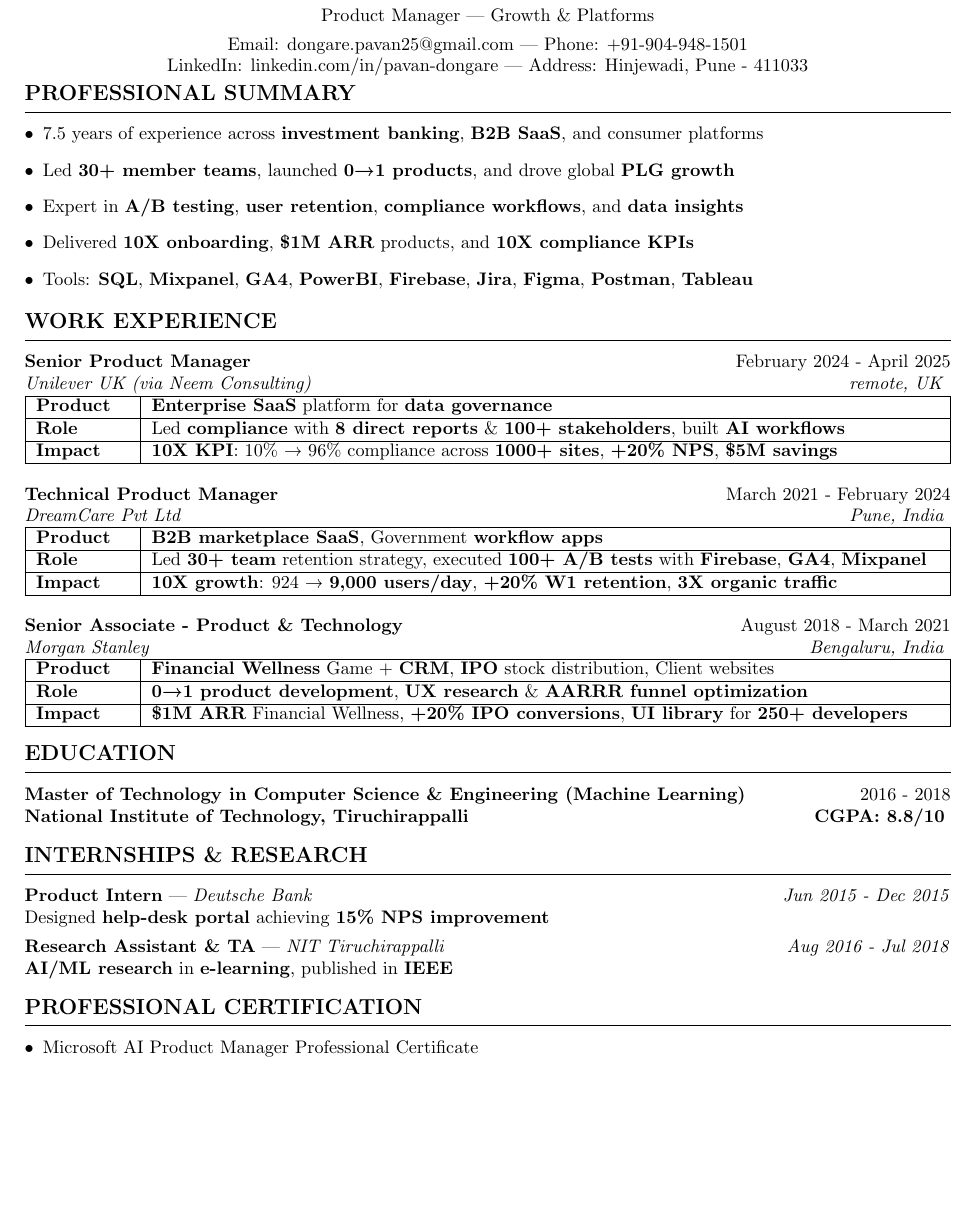
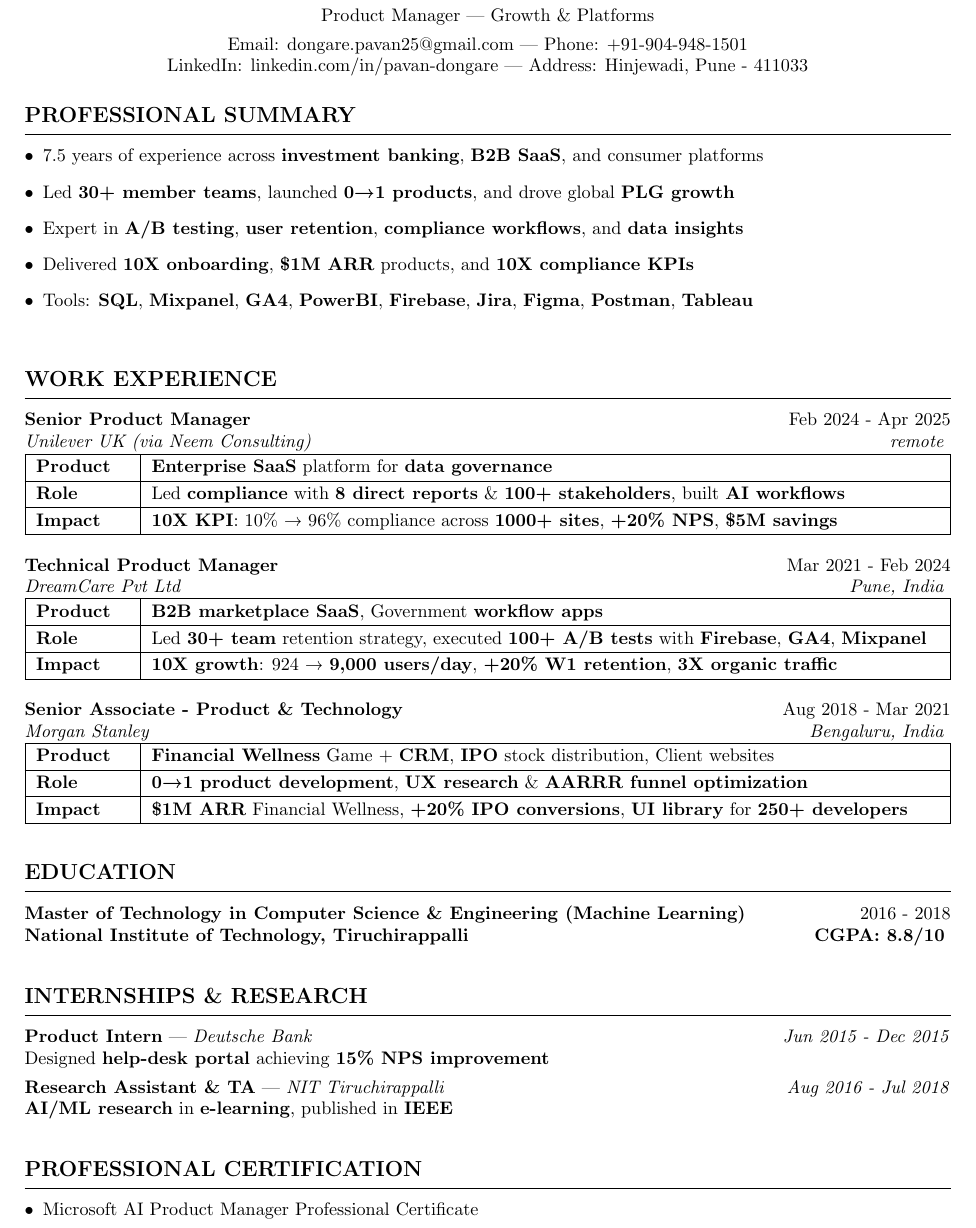
Before and after one commit to PavanDongare/resume, a LaTeX CV (Pavan Dongare Resume.tex): part of the page, cut so that both start at the same text, the shorter picture padded with empty space. Compiled offline with pdfLaTeX.

Commit message:
Update Pavan Dongare Resume.tex

```diff
--- a/Pavan Dongare Resume.tex
+++ b/Pavan Dongare Resume.tex
@@ -52,6 +52,7 @@
 
 \vspace{-8pt}
 
+\vspace{12pt}
 \section{PROFESSIONAL SUMMARY}
 \begin{itemize}[leftmargin=*]
     \item 7.5 years of experience across \textbf{investment banking}, \textbf{B2B SaaS}, and consumer platforms
@@ -61,10 +62,12 @@
     \item Tools: \textbf{SQL}, \textbf{Mixpanel}, \textbf{GA4}, \textbf{PowerBI}, \textbf{Firebase}, \textbf{Jira}, \textbf{Figma}, \textbf{Postman}, \textbf{Tableau}
 \end{itemize}
 
+\vspace{12pt}
 \section{WORK EXPERIENCE}
 
-\experienceitem{\textbf{Senior Product Manager}}{February 2024 - April 2025}{Unilever UK (via Neem Consulting)}{remote, UK}
+\experienceitem{\textbf{Senior Product Manager}}{Feb 2024 - Apr 2025}{Unilever UK (via Neem Consulting)}{remote}
 
+{\renewcommand{\arraystretch}{1.2}
 \begin{tabularx}{\textwidth}{|>{\raggedright\arraybackslash}p{1.8cm}|X|}
 \hline
 \textbf{Product} & \textbf{Enterprise SaaS} platform for \textbf{data governance} \\
@@ -73,12 +76,13 @@
 \hline
 \textbf{Impact} & \textbf{10X KPI}: 10\% → 96\% compliance across \textbf{1000+ sites}, \textbf{+20\% NPS}, \textbf{\$5M savings} \\
 \hline
-\end{tabularx}
+\end{tabularx}}
 
 \vspace{12pt}
 
-\experienceitem{\textbf{Technical Product Manager}}{March 2021 - February 2024}{DreamCare Pvt Ltd}{Pune, India}
+\experienceitem{\textbf{Technical Product Manager}}{Mar 2021 - Feb 2024}{DreamCare Pvt Ltd}{Pune, India}
 
+{\renewcommand{\arraystretch}{1.2}
 \begin{tabularx}{\textwidth}{|>{\raggedright\arraybackslash}p{1.8cm}|X|}
 \hline
 \textbf{Product} & \textbf{B2B marketplace SaaS}, Government \textbf{workflow apps} \\
@@ -87,12 +91,13 @@
 \hline
 \textbf{Impact} & \textbf{10X growth}: 924 → \textbf{9,000 users/day}, \textbf{+20\% W1 retention}, \textbf{3X organic traffic} \\
 \hline
-\end{tabularx}
+\end{tabularx}}
 
 \vspace{12pt}
 
-\experienceitem{\textbf{Senior Associate - Product \& Technology}}{August 2018 - March 2021}{Morgan Stanley}{Bengaluru, India}
+\experienceitem{\textbf{Senior Associate - Product \& Technology}}{Aug 2018 - Mar 2021}{Morgan Stanley}{Bengaluru, India}
 
+{\renewcommand{\arraystretch}{1.2}
 \begin{tabularx}{\textwidth}{|>{\raggedright\arraybackslash}p{1.8cm}|X|}
 \hline
 \textbf{Product} & \textbf{Financial Wellness} Game + \textbf{CRM}, \textbf{IPO} stock distribution, Client websites \\
@@ -101,12 +106,14 @@
 \hline
 \textbf{Impact} & \textbf{\$1M ARR} Financial Wellness, \textbf{+20\% IPO conversions}, \textbf{UI library} for \textbf{250+ developers} \\
 \hline
-\end{tabularx}
+\end{tabularx}}
 
+\vspace{12pt}
 \section{EDUCATION}
 
 \educationitem{\textbf{Master of Technology} in \textbf{Computer Science \& Engineering (Machine Learning)}}{2016 - 2018}{\textbf{National Institute of Technology, Tiruchirappalli}}{\textbf{CGPA: 8.8/10}}
 
+\vspace{12pt}
 \section{INTERNSHIPS \& RESEARCH}
 
 \textbf{Product Intern} | \textit{Deutsche Bank} \hfill \textit{Jun 2015 - Dec 2015} \\
@@ -117,6 +124,7 @@
 \textbf{Research Assistant \& TA} | \textit{NIT Tiruchirappalli} \hfill \textit{Aug 2016 - Jul 2018} \\
 \textbf{AI/ML research} in \textbf{e-learning}, published in \textbf{IEEE}
 
+\vspace{12pt}
 \section{PROFESSIONAL CERTIFICATION}
 
 \begin{itemize}[leftmargin=*]
```
